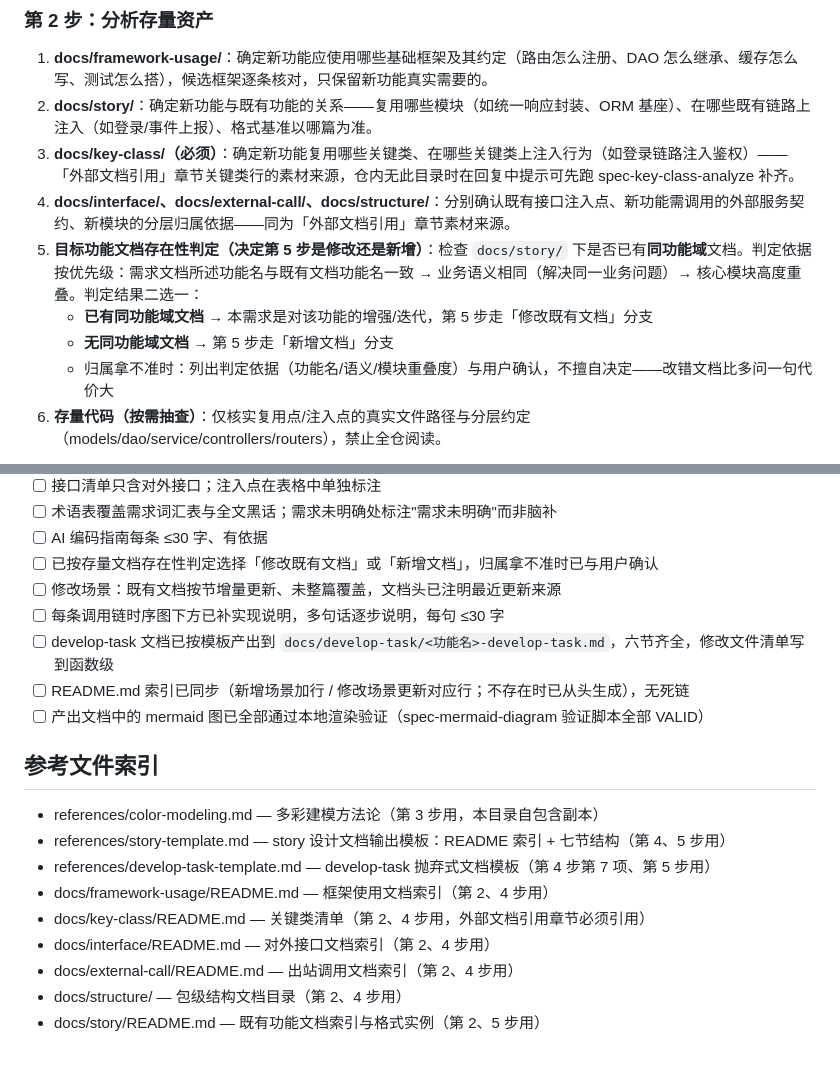
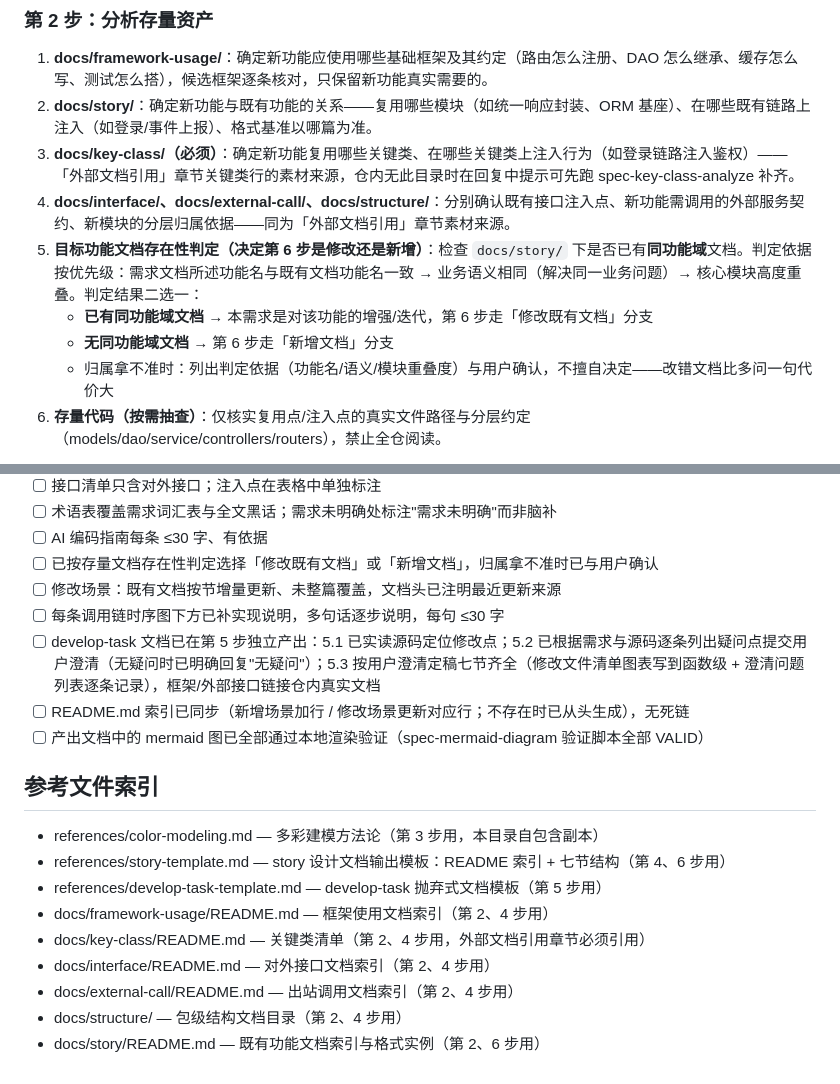
Before and after one commit to CoreGeekASTL/specgo, a Markdown page: skills/spec-story-design/SKILL.md, 2 parts joined by grey strips. Rendered like a GitHub page.

```diff
--- a/skills/spec-story-design/SKILL.md
+++ b/skills/spec-story-design/SKILL.md
@@ -23,9 +23,9 @@ description: 当接收到需求设计文档（SR/特性设计），需要为存
 2. **docs/story/**：确定新功能与既有功能的关系——复用哪些模块（如统一响应封装、ORM 基座）、在哪些既有链路上注入（如登录/事件上报）、格式基准以哪篇为准。
 3. **docs/key-class/（必须）**：确定新功能复用哪些关键类、在哪些关键类上注入行为（如登录链路注入鉴权）——「外部文档引用」章节关键类行的素材来源，仓内无此目录时在回复中提示可先跑 spec-key-class-analyze 补齐。
 4. **docs/interface/、docs/external-call/、docs/structure/**：分别确认既有接口注入点、新功能需调用的外部服务契约、新模块的分层归属依据——同为「外部文档引用」章节素材来源。
-5. **目标功能文档存在性判定（决定第 5 步是修改还是新增）**：检查 `docs/story/` 下是否已有**同功能域**文档。判定依据按优先级：需求文档所述功能名与既有文档功能名一致 → 业务语义相同（解决同一业务问题）→ 核心模块高度重叠。判定结果二选一：
-   - **已有同功能域文档** → 本需求是对该功能的增强/迭代，第 5 步走「修改既有文档」分支
-   - **无同功能域文档** → 第 5 步走「新增文档」分支
+5. **目标功能文档存在性判定（决定第 6 步是修改还是新增）**：检查 `docs/story/` 下是否已有**同功能域**文档。判定依据按优先级：需求文档所述功能名与既有文档功能名一致 → 业务语义相同（解决同一业务问题）→ 核心模块高度重叠。判定结果二选一：
+   - **已有同功能域文档** → 本需求是对该功能的增强/迭代，第 6 步走「修改既有文档」分支
+   - **无同功能域文档** → 第 6 步走「新增文档」分支
    - 归属拿不准时：列出判定依据（功能名/语义/模块重叠度）与用户确认，不擅自决定——改错文档比多问一句代价大
 6. **存量代码（按需抽查）**：仅核实复用点/注入点的真实文件路径与分层约定（models/dao/service/controllers/routers），禁止全仓阅读。
 
@@ -108,18 +145,18 @@ node <specgo插件目录>/skills/spec-mermaid-diagram/scripts/validate-mermaid.m
 - [ ] 已按存量文档存在性判定选择「修改既有文档」或「新增文档」，归属拿不准时已与用户确认
 - [ ] 修改场景：既有文档按节增量更新、未整篇覆盖，文档头已注明最近更新来源
 - [ ] 每条调用链时序图下方已补实现说明，多句话逐步说明，每句 ≤30 字
-- [ ] develop-task 文档已按模板产出到 `docs/develop-task/<功能名>-develop-task.md`，六节齐全，修改文件清单写到函数级
+- [ ] develop-task 文档已在第 5 步独立产出：5.1 已实读源码定位修改点；5.2 已根据需求与源码逐条列出疑问点提交用户澄清（无疑问时已明确回复"无疑问"）；5.3 按用户澄清定稿七节齐全（修改文件清单图表写到函数级 + 澄清问题列表逐条记录），框架/外部接口链接仓内真实文档
 - [ ] README.md 索引已同步（新增场景加行 / 修改场景更新对应行；不存在时已从头生成），无死链
 - [ ] 产出文档中的 mermaid 图已全部通过本地渲染验证（spec-mermaid-diagram 验证脚本全部 VALID）
 
 ## 参考文件索引
 
 - references/color-modeling.md — 多彩建模方法论（第 3 步用，本目录自包含副本）
-- references/story-template.md — story 设计文档输出模板：README 索引 + 七节结构（第 4、5 步用）
-- references/develop-task-template.md — develop-task 抛弃式文档模板（第 4 步第 7 项、第 5 步用）
+- references/story-template.md — story 设计文档输出模板：README 索引 + 七节结构（第 4、6 步用）
+- references/develop-task-template.md — develop-task 抛弃式文档模板（第 5 步用）
 - docs/framework-usage/README.md — 框架使用文档索引（第 2、4 步用）
 - docs/key-class/README.md — 关键类清单（第 2、4 步用，外部文档引用章节必须引用）
 - docs/interface/README.md — 对外接口文档索引（第 2、4 步用）
 - docs/external-call/README.md — 出站调用文档索引（第 2、4 步用）
 - docs/structure/ — 包级结构文档目录（第 2、4 步用）
-- docs/story/README.md — 既有功能文档索引与格式实例（第 2、5 步用）
+- docs/story/README.md — 既有功能文档索引与格式实例（第 2、6 步用）
```
Also changed, not shown: other parts of skills/spec-story-design/SKILL.md (+41 -4 lines), 1 other file.
